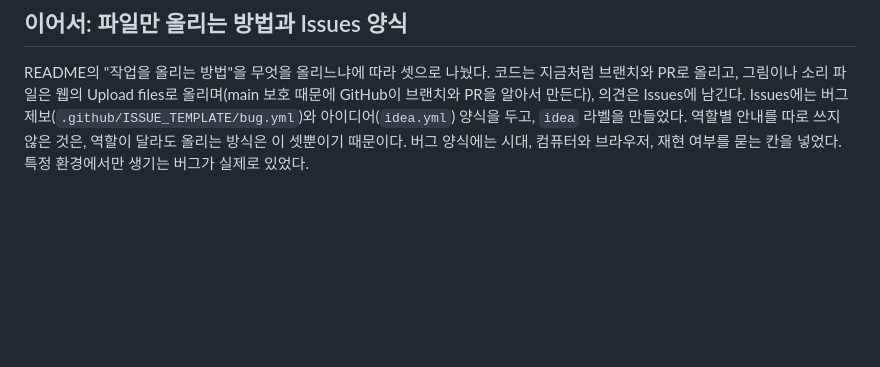
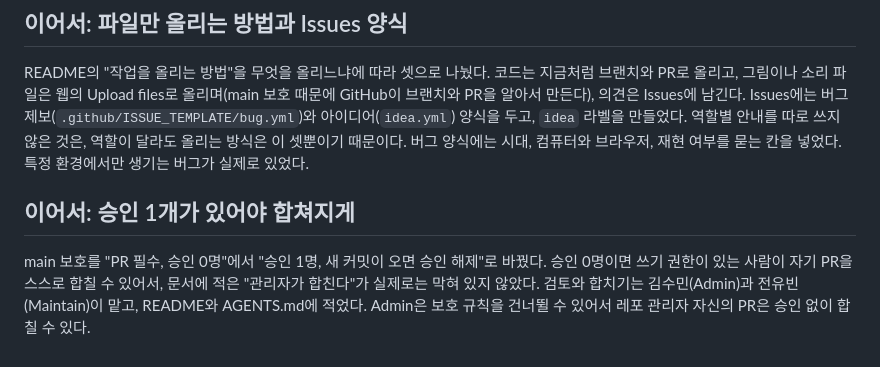
Before and after one commit to agaragoyo/agaragoyo.github.io, a Markdown page: worklog/2026-10-28-soomin007-team-repo-prep.md, the part around the change. GitHub-like rendering; blank space fills up the shorter version.

```diff
--- a/worklog/2026-10-28-soomin007-team-repo-prep.md
+++ b/worklog/2026-10-28-soomin007-team-repo-prep.md
@@ -36,3 +36,9 @@ README의 "작업을 올리는 방법"을 무엇을 올리느냐에 따라 셋
 Issues에는 버그 제보(`.github/ISSUE_TEMPLATE/bug.yml`)와 아이디어(`idea.yml`) 양식을 두고, `idea` 라벨을 만들었다.
 역할별 안내를 따로 쓰지 않은 것은, 역할이 달라도 올리는 방식은 이 셋뿐이기 때문이다.
 버그 양식에는 시대, 컴퓨터와 브라우저, 재현 여부를 묻는 칸을 넣었다. 특정 환경에서만 생기는 버그가 실제로 있었다.
+
+## 이어서: 승인 1개가 있어야 합쳐지게
+
+main 보호를 "PR 필수, 승인 0명"에서 "승인 1명, 새 커밋이 오면 승인 해제"로 바꿨다. 승인 0명이면 쓰기 권한이 있는 사람이 자기 PR을 스스로 합칠 수 있어서,
+문서에 적은 "관리자가 합친다"가 실제로는 막혀 있지 않았다. 검토와 합치기는 김수민(Admin)과 전유빈(Maintain)이 맡고, README와 AGENTS.md에 적었다.
+Admin은 보호 규칙을 건너뛸 수 있어서 레포 관리자 자신의 PR은 승인 없이 합칠 수 있다.
```
Also changed, not shown: AGENTS.md (+3 -1 lines), README.md (+2 -1 lines).
